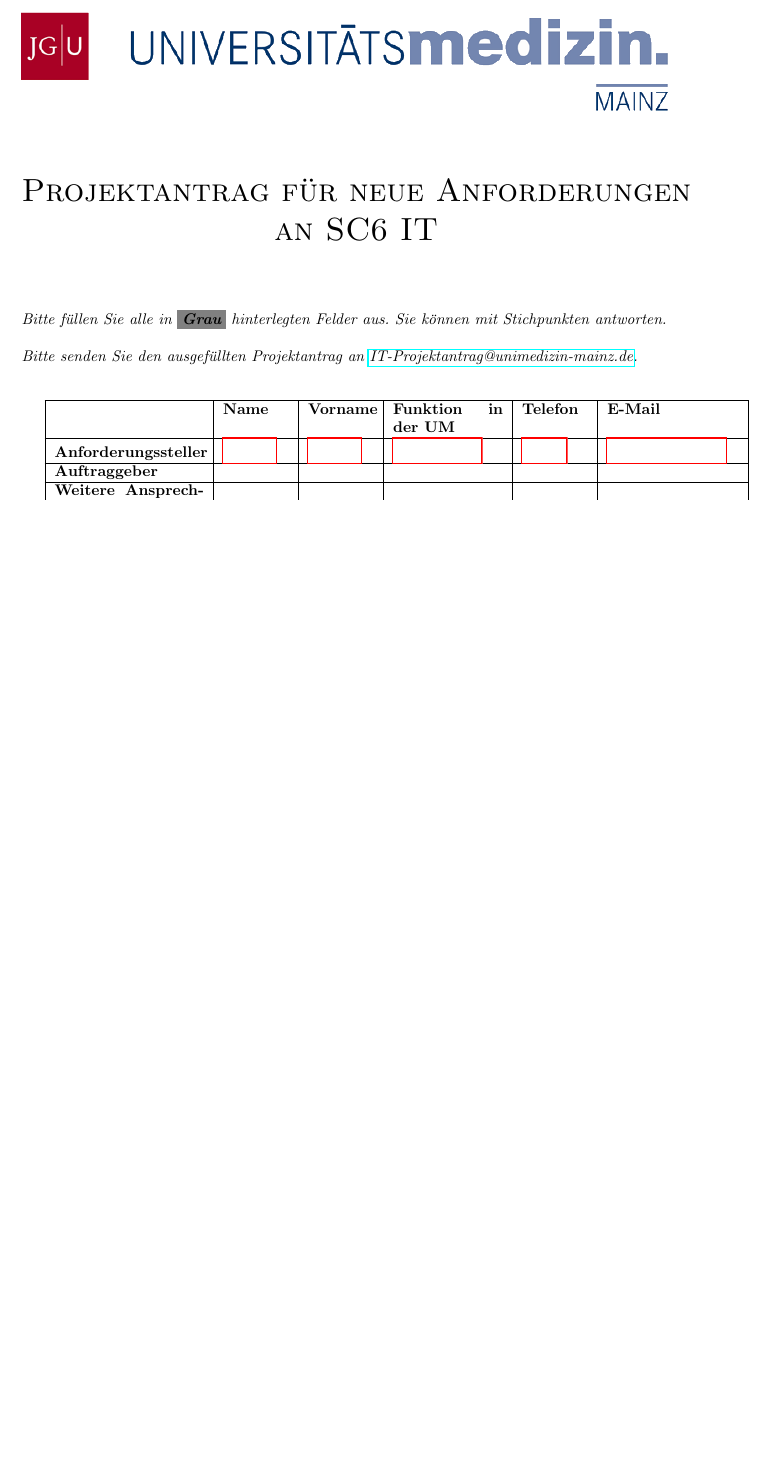
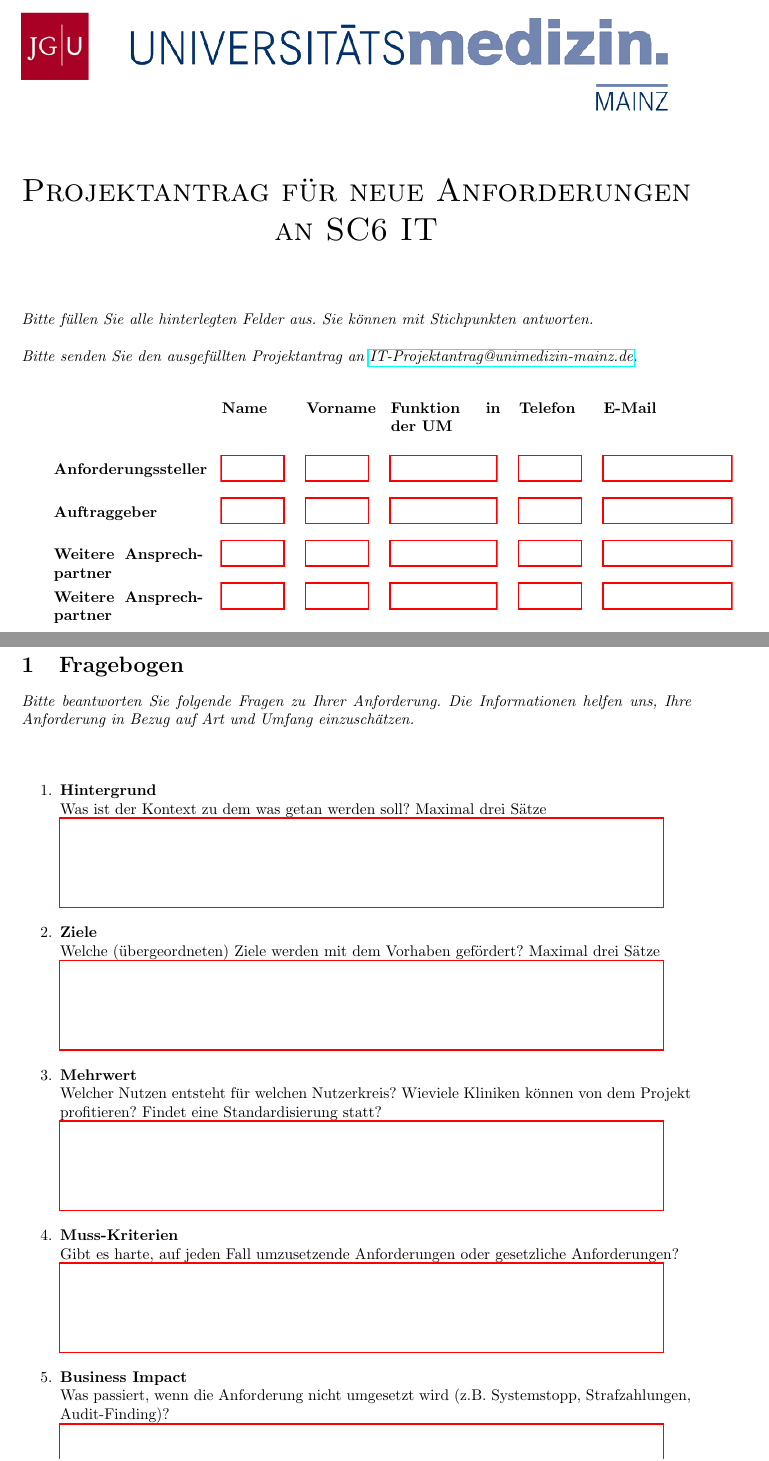
Before and after one commit to GutenbergHealthHub/it_project_template, a LaTeX document (Projektantrag_SC6_IT.tex, which reads Atitel.tex, questions.tex, titel.tex): part of the page before the commit and two parts of pages 1 and 2 of 3 after it, the two joined at a grey line, cut so that both start at the same text, the shorter picture padded with empty space. Compiled offline with pdfLaTeX.

Commit message:
Last update Di 8. Nov 16:08:19 CET 2022.

```diff
--- a/Atitel.tex
+++ /dev/null
@@ -1,21 +0,0 @@
-\begin{titlepage}
-	\thispagestyle{firstpage}
-
-	{\centering
-	\vspace*{2cm}
-	{\scshape\huge Projektantrag für neue Anforderungen an SC6 IT \par}
-    }
-\vspace{1.5cm}
-\par
-\noindent
-\textit{Bitte füllen Sie alle in \colorbox{gray}{\textbf{Grau}} hinterlegten Felder aus. Sie können mit Stichpunkten antworten. \\ \\
-Bitte senden Sie den ausgefüllten Projektantrag an \href{mailto:IT-Projektantrag@unimedizin-mainz.de}{IT-Projektantrag@unimedizin-mainz.de}. \\ \\
-}
-\begin{Form}
-
-\begin{tabular}{|p{3.4cm}|p{1.5cm}|p{1.5cm}|p{2.5cm}|p{1.5cm}|p{3cm}|} \hline
-	& \textbf{Name} & \textbf{Vorname} & \textbf{Funktion in der UM} & \textbf{Telefon} & \textbf{E-Mail} \\ \hline
-\textbf{Anforderungssteller} & \TextField[name=NameAnst, width=1.2cm]{} & \TextField[name=VornameAnst, width=1.2cm]{} & \TextField[name=FunctAnst, width=2cm]{} & \TextField[name=TelAnst, width=1cm]{}  & \TextField[name=EMaillAnst, width=2.7cm]{} \\ \hline
-\textbf{Auftraggeber} 	&  &  &   &  &  \\ \hline
-\textbf{Weitere Ansprechpartner} &  &  &  &  &  \\ \hline
-\end{tabular}
@@ -39 +0,0 @@ Tel. +49 (0) 6131 17-8511
-\end{titlepage}
--- /dev/null
+++ b/questions.tex
@@ -0,0 +1,27 @@
+\section{Fragebogen}
+\textit{Bitte beantworten Sie folgende Fragen zu Ihrer Anforderung. Die Informationen helfen uns, Ihre Anforderung in Bezug auf Art und Umfang einzuschätzen. \\ \\
+}
+
+\begin{Form}
+  \begin{enumerate}
+  	\item \textbf{Hintergrund} \\
+  	Was ist der Kontext zu dem was getan werden soll? Maximal drei Sätze \\
+  	\TextField[multiline, name=background,width=0.9\textwidth,  height=2cm, value={} ]{}
+
+  	\item \textbf{Ziele} \\
+  	Welche (übergeordneten) Ziele werden mit dem Vorhaben gefördert? Maximal drei Sätze  \\
+  	\TextField[multiline, name=goal,width=0.9\textwidth,  height=2cm, value={} ]{}
+
+  	\item \textbf{Mehrwert} \\
+  	Welcher Nutzen entsteht für welchen Nutzerkreis? Wieviele Kliniken können von dem Projekt profitieren? Findet eine Standardisierung statt?  \\
+  	\TextField[multiline, name=value,width=0.9\textwidth,  height=2cm, value={} ]{}
+
+  	\item \textbf{Muss-Kriterien} \\
+  	Gibt es harte, auf jeden Fall umzusetzende Anforderungen oder gesetzliche Anforderungen?   \\
+  	\TextField[multiline, name=must,width=0.9\textwidth,  height=2cm, value={} ]{}
+
+  	\item \textbf{Business Impact} \\
+  	Was passiert, wenn die Anforderung nicht umgesetzt wird (z.B. Systemstopp, Strafzahlungen, Audit-Finding)?   \\
+  	\TextField[multiline, name=business,width=0.9\textwidth,  height=2cm, value={} ]{}
+  \end{enumerate}
+\end{Form}
--- /dev/null
+++ b/titel.tex
@@ -0,0 +1,27 @@
+\begin{titlepage}
+	\thispagestyle{firstpage}
+
+	{\centering
+	\vspace*{2cm}
+	{\scshape\huge Projektantrag für neue Anforderungen an SC6 IT \par}
+    }
+\vspace{1.5cm}
+\par
+\noindent
+\textit{Bitte füllen Sie alle hinterlegten Felder aus. Sie können mit Stichpunkten antworten. \\ \\
+Bitte senden Sie den ausgefüllten Projektantrag an \href{mailto:IT-Projektantrag@unimedizin-mainz.de}{IT-Projektantrag@unimedizin-mainz.de}. \\ \\
+}
+
+\begin{Form}
+
+\begin{tabular}{ p{3.4cm} p{1.5cm} p{1.5cm} p{2.5cm} p{1.5cm} p{3cm} }
+	& \textbf{Name} & \textbf{Vorname} & \textbf{Funktion in der UM} & \textbf{Telefon} & \textbf{E-Mail} \\ \\
+\textbf{Anforderungssteller} & \TextField[name=NameAnst, width=1.4cm]{} & \TextField[name=VornameAnst, width=1.4cm]{} & \TextField[name=FunctAnst, width=2.4cm]{} & \TextField[name=TelAnst, width=1.4cm]{} & \TextField[name=EMaillAnst, width=2.9cm]{} \\ \\
+\textbf{Auftraggeber} & \TextField[name=NameAust, width=1.4cm]{} & \TextField[name=VornameAust, width=1.4cm]{} & \TextField[name=FunctAust, width=2.4cm]{} & \TextField[name=TelAust, width=1.4cm]{} & \TextField[name=EMaillAust, width=2.9cm]{}  \\ \\
+\textbf{Weitere Ansprechpartner} &  \TextField[name=NameWA, width=1.4cm]{} & \TextField[name=VornameWA, width=1.4cm]{} & \TextField[name=FunctWA, width=2.4cm]{} & \TextField[name=TelWA, width=1.4cm]{} & \TextField[name=EMaillWA, width=2.9cm]{}  \\
+\textbf{Weitere Ansprechpartner} &  \TextField[name=NameWA1, width=1.4cm]{} & \TextField[name=VornameWA1, width=1.4cm]{} & \TextField[name=FunctWA1, width=2.4cm]{} & \TextField[name=TelWA1, width=1.4cm]{} & \TextField[name=EMaillWA1, width=2.9cm]{}  \\
+\end{tabular}
+
+\end{Form}
+
+\end{titlepage}
```
Also changed, not shown: Projektantrag_SC6_IT.tex (+15 -1 lines), Projektantrag_SC6_IT.pdf, Atitel.tex (17 more changed lines).
